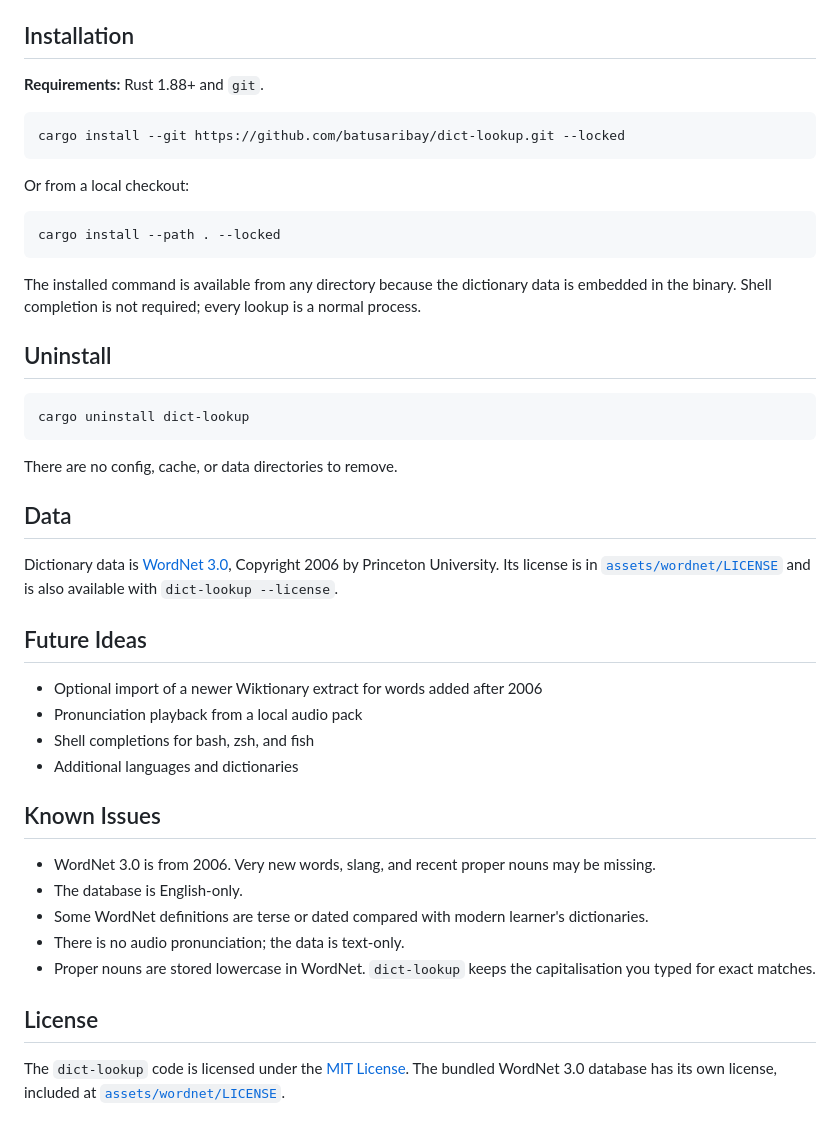
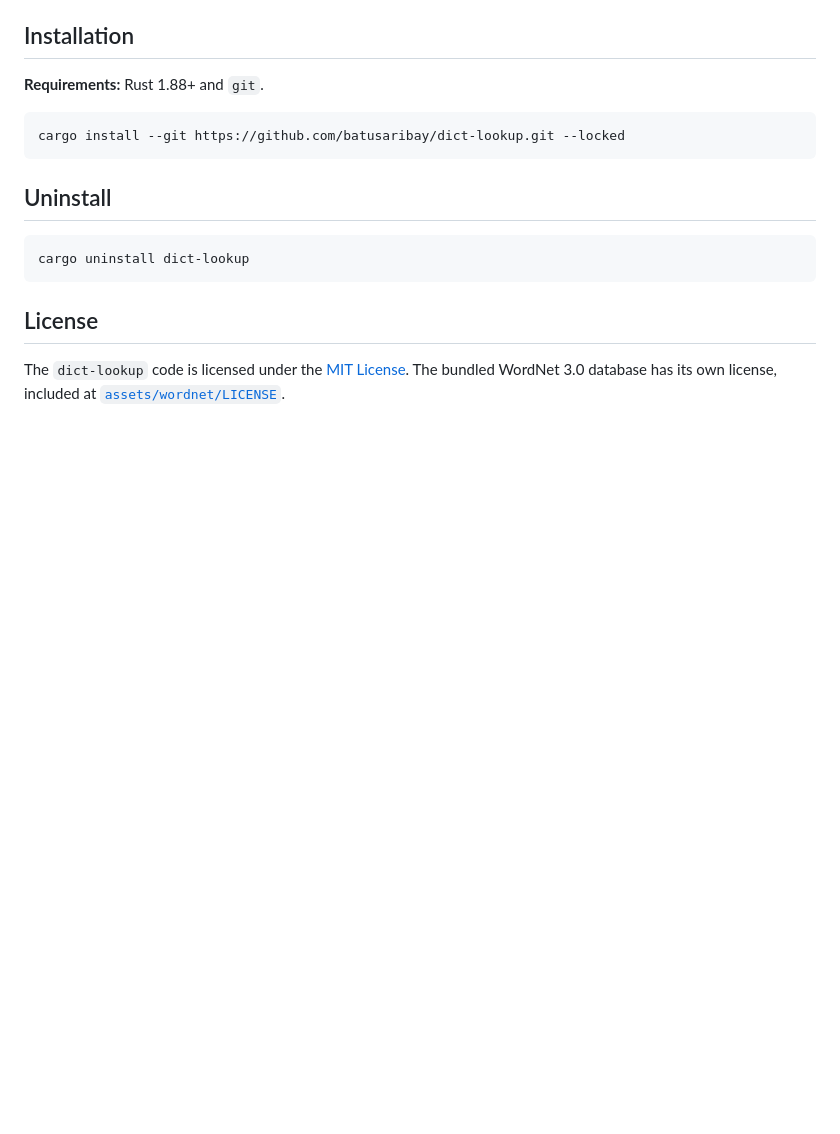
Before and after one commit to batusaribay/dictionary, a Markdown page: README.md, the part around one of its changes. GitHub-like rendering; blank space fills up the shorter version.

````diff
--- a/README.md
+++ b/README.md
@@ -100,49 +80,12 @@ A successful lookup exits `0`.
 cargo install --git https://github.com/batusaribay/dict-lookup.git --locked
 ```
 
-Or from a local checkout:
-
-```bash
-cargo install --path . --locked
-```
-
-The installed command is available from any directory because the dictionary
-data is embedded in the binary. Shell completion is not required; every lookup
-is a normal process.
-
 ## Uninstall
 
 ```bash
 cargo uninstall dict-lookup
 ```
 
-There are no config, cache, or data directories to remove.
-
-## Data
-
-Dictionary data is [WordNet 3.0](https://wordnet.princeton.edu/), Copyright
-2006 by Princeton University. Its license is in
-[`assets/wordnet/LICENSE`](assets/wordnet/LICENSE) and is also available with
-`dict-lookup --license`.
-
-## Future Ideas
-
-- Optional import of a newer Wiktionary extract for words added after 2006
-- Pronunciation playback from a local audio pack
-- Shell completions for bash, zsh, and fish
-- Additional languages and dictionaries
-
-## Known Issues
-
-- WordNet 3.0 is from 2006. Very new words, slang, and recent proper nouns may
-  be missing.
-- The database is English-only.
-- Some WordNet definitions are terse or dated compared with modern learner's
-  dictionaries.
-- There is no audio pronunciation; the data is text-only.
-- Proper nouns are stored lowercase in WordNet. `dict-lookup` keeps the
-  capitalisation you typed for exact matches.
-
 ## License
 
 The `dict-lookup` code is licensed under the [MIT License](LICENSE). The bundled
````
Also changed, not shown: other parts of README.md (+5 -25 lines), preview.png, 3 other files.
